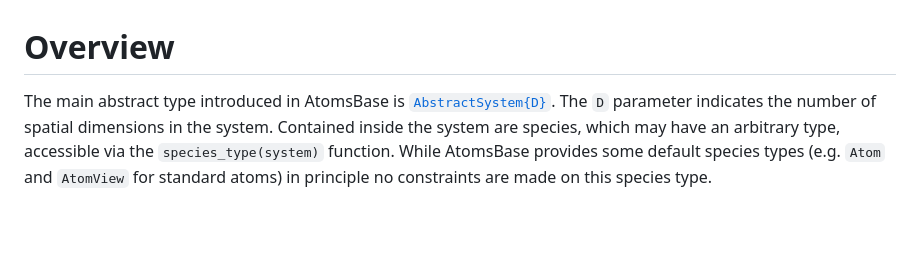
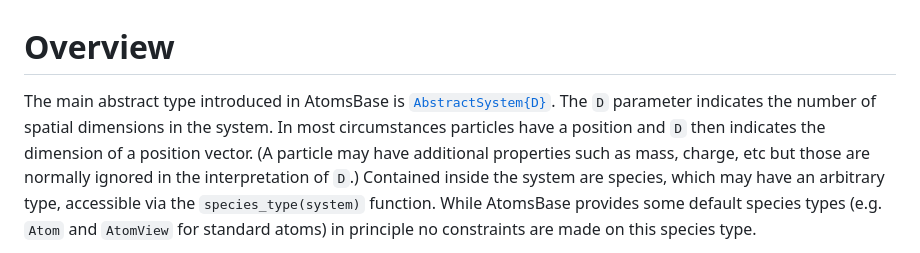
Before and after one commit to JuliaMolSim/AtomsBase.jl, a Markdown page: docs/src/overview.md, the part around the change. Drawn GitHub-style; blank space fills up the shorter version.

Commit message:
clarify ambiguity of dimension D (#103)

```diff
--- a/docs/src/overview.md
+++ b/docs/src/overview.md
@@ -1,6 +1,9 @@
 # Overview
 The main abstract type introduced in AtomsBase is [`AbstractSystem{D}`](@ref). The `D`
-parameter indicates the number of spatial dimensions in the system.
+parameter indicates the number of spatial dimensions in the system. In most circumstances
+particles have a position and `D` then indicates the dimension of a position vector.
+(A particle may have additional properties such as mass, charge, etc but those are
+normally ignored in the interpretation of `D`.)
 Contained inside the system are species, which may have an arbitrary type,
 accessible via the `species_type(system)` function.
 While AtomsBase provides some default species types (e.g. `Atom` and `AtomView`
```
